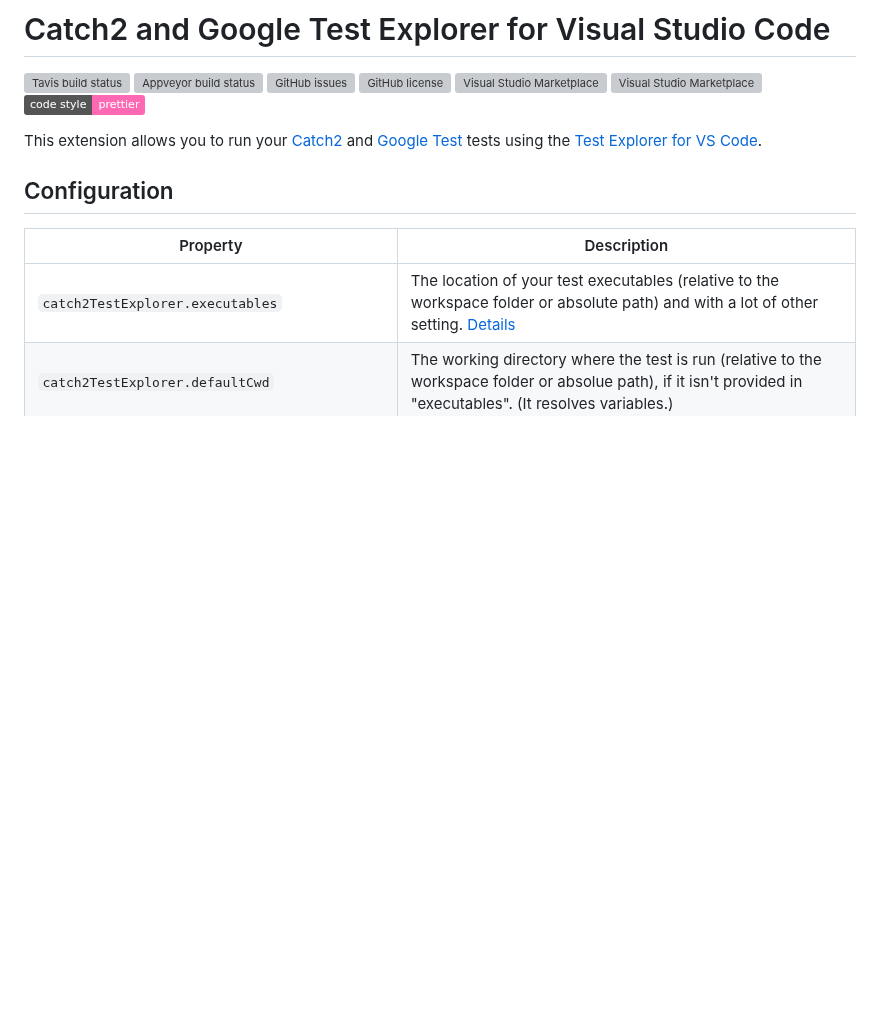
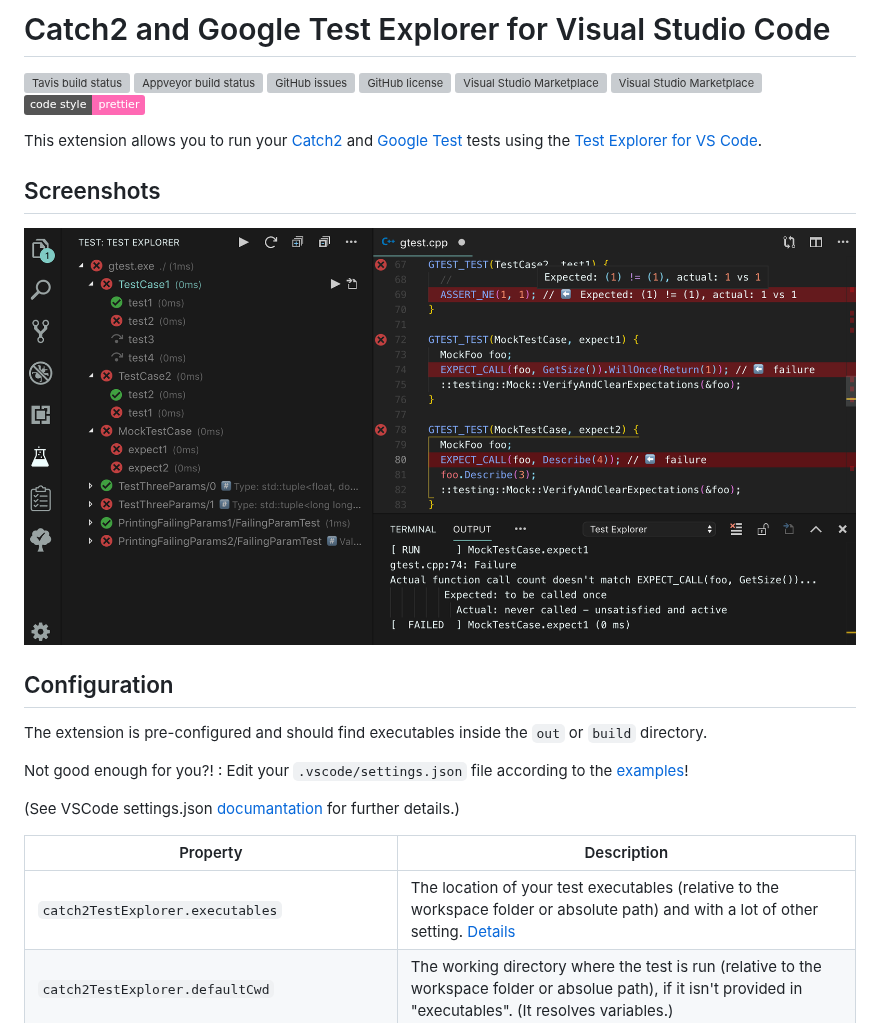
Before and after one commit to matepek/vscode-catch2-test-adapter, a Markdown page: README.md, the part around the change. Rendered like a GitHub page; pictures changed too: resources/Screenshot_2019-05-28.png (added); badges without logos; blank space fills up the shorter version; grey boxes are pictures that could not be loaded.

Commit message:
screenshot for marketing

```diff
--- a/README.md
+++ b/README.md
@@ -12,7 +12,17 @@ This extension allows you to run your [Catch2](https://github.com/catchorg/Catch
 and [Google Test](https://github.com/google/googletest) tests using the
 [Test Explorer for VS Code](https://marketplace.visualstudio.com/items?itemName=hbenl.vscode-test-explorer).
 
+## Screenshots
+
+![Screenshot1](resources/Screenshot_2019-05-28.png)
+
 ## Configuration
+
+The extension is pre-configured and should find executables inside the `out` or `build` directory.
+
+Not good enough for you?! : Edit your `.vscode/settings.json` file according to the [examples](#Examples)!
+
+(See VSCode settings.json [documantation](https://code.visualstudio.com/docs/getstarted/settings) for further details.)
 
 | Property                                      | Description                                                                                                                                                                                                                                                                                                              |
 | --------------------------------------------- | ------------------------------------------------------------------------------------------------------------------------------------------------------------------------------------------------------------------------------------------------------------------------------------------------------------------------ |
```
